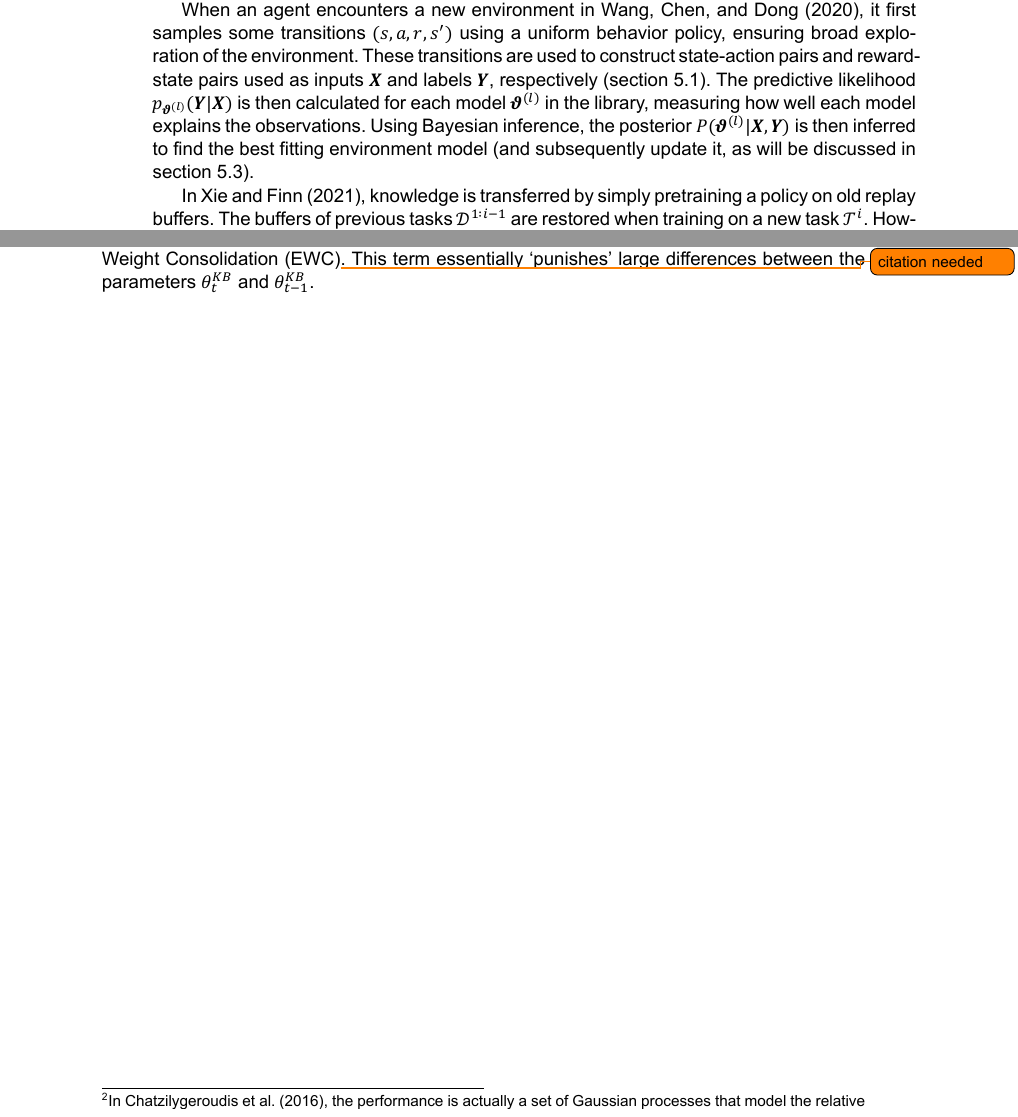
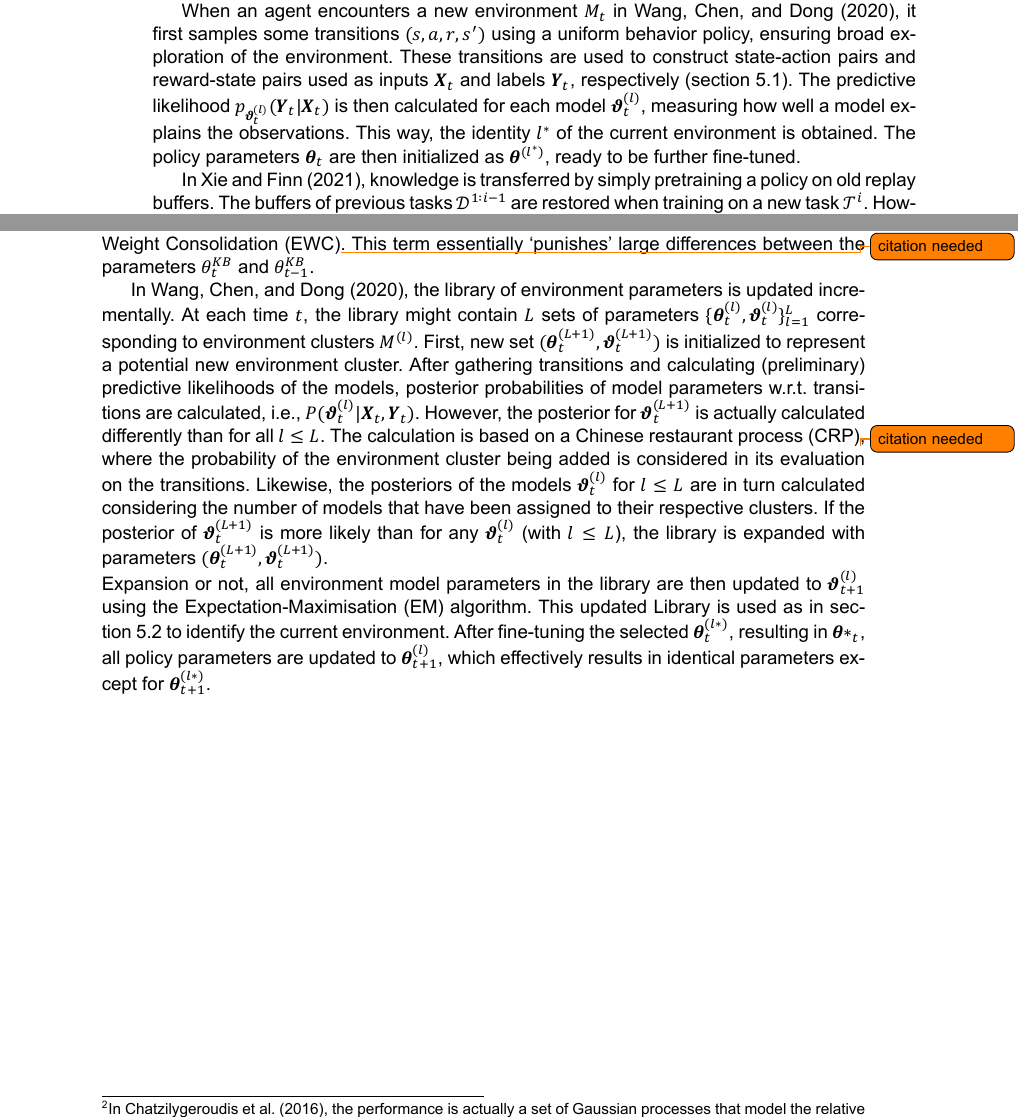
Before and after one commit to Evert-DV/Msc-Lifelong-Learning, a LaTeX thesis (reports/literature-study.tex, which reads reports/Literature study/storage.tex): two parts of pages 20 and 21 of 29, joined at a grey line, cut so that both start at the same text. The pictures show the PDF file reports/out/literature-study.pdf that the author committed with the source.

Commit message:
ch 5 rewrite concerning LLiRL w/ BO

```diff
--- a/reports/Literature study/storage.tex
+++ b/reports/Literature study/storage.tex
@@ -17,7 +17,7 @@ As described in \autoref{sec:dual}, \textcite{Sprechmann2018} introduce memory-b
 
 \textcite{Schwarz2018} use a knowledge base in the form of a separate policy $\pi_{KB}$.\ This policy would thus be a neural network and is obtained through knowledge distillation\todo{citation needed?}, a process where the outputs of one model are used as labels to train a second model.\ Active policies can reference the knowledge base to accelerate learning (\autoref{sec:retrieval}).\ When it is time to store a newly learned policy $\pi_t$, the outputs of the knowledge base's policy $\pi^{KB}_{t+1}$ are trained to approximate the outputs of the active policy $\pi$, whilst also referencing $\pi^{KB}_{t}$ to prevent drastic forgetting of old policies (\autoref{sec:KB-maintainance}).\
 
-The knowledge base in \textcite{Wang2022} stores a potentially infinite number of pairwise parameters $(\bvec{\theta},\,\bvec{\vartheta})$, where $\bvec{\theta}$ are the policy parameters, and $\bvec{\vartheta}$ represents the parametrized environment.\ The purpose of this library is to recognize the most similar environment model compared to the one currently encountered, and to use the corresponding policy parameters as a strong initial policy to finetune (\autoref{sec:retrieval}).\ The form of the policy parameters $\bvec{\theta}$ again depends on the form of the policy itself.\ The environments, however, can be parametrized as models by training the reward function $r = g^1_{\bvec{\vartheta}}(s, a)$ and the state transition function $s' = g^2_{\bvec{\vartheta}}(s, a)$ and concatenating them to obtain $[r, s'] = g_{\bvec{\vartheta}}(s, a)$.\ An environment model $g_{\bvec{\vartheta}}$ can be trained on sequences of state-action pairs to produce corresponding reward-state sequences, and the corresponding parameters $\bvec{\vartheta}$ are stored alongside $\bvec{\theta}$ in the library.\
+The knowledge base in \textcite{Wang2022} stores a potentially infinite number of pairwise parameters $(\bvec{\theta},\,\bvec{\vartheta})$, where $\bvec{\theta}$ are the policy parameters, and $\bvec{\vartheta}$ represents the parametrized environment.\ \added{These pairs are assigned to an environment cluster $M^{(l)}$,} \replaced{the purpose being}{.\ The purpose of this library is} to recognize the most similar environment model compared to the one currently encountered, and to use the corresponding policy parameters as a strong initial policy to finetune (\autoref{sec:retrieval}).\ The form of the policy parameters $\bvec{\theta}$ again depends on the form of the policy itself.\ The environments, however, can be parametrized as models by training the reward function $r = g^1_{\bvec{\vartheta}}(s, a)$ and the state transition function $s' = g^2_{\bvec{\vartheta}}(s, a)$ and concatenating them to obtain $[r, s'] = g_{\bvec{\vartheta}}(s, a)$.\ An environment model $g_{\bvec{\vartheta}}$ can be trained on sequences of state-action pairs to produce corresponding reward-state sequences, and the corresponding parameters $\bvec{\vartheta}$ are stored alongside $\bvec{\theta}$ in the library.\
 
 \comment{Added: from paragraph \protect\textcite{Xie2021} down}
 In \textcite{Xie2021}, previous experiences are stored in the form of tuples $(\bvec{s, a, s'}, r)$.\ These tuples are stored in a replay buffer $\mathcal{D}^i$ for each task $\mathcal{T}^i$.\ For \emph{all} tasks, each replay buffer is stored; they will serve to provide offline data for pretraining an agent when learning a new task (\autoref{sec:retrieval}).
@@ -39,7 +39,8 @@ The memory $M$ in \textcite{Sprechmann2018} stores key-value pairs $(f_\gamma(x_
 
 In \textcite{Schwarz2018}, the knowledge base policy $\pi^{KB}$ informs an active learning policy during the so-called \emph{progress} phase.\ This transfer of knowledge is achieved through layer-wise connections: for a given layer $i$ in the active policy, activations $h_i$ are computed using the previous layer's activations $h_{i-1}$ and the activations of the corresponding knowledge base's layer $h^{KB}_{i-1}$.\ These knowledge base activations are first fed through an `adapter' in the form of a multi-layer perceptron so that the extent to which activations from $\pi^{KB}$ are added can be precisely fine-tuned during training, without altering $\pi^{KB}$ itself.
 
-When an agent encounters a new environment in \textcite{Wang2022}, it first samples some transitions $(s, a, r, s')$ using a uniform behavior policy, ensuring broad exploration of the environment.\ These transitions are used to construct state-action pairs and reward-state pairs used as inputs $\bvec{X}$ and labels $\bvec{Y}$, respectively (\autoref{sec:KB}).\ The predictive likelihood $p_{\bvec{\vartheta}^{(l)}}(\bvec{Y}|\bvec{X})$ is then calculated for each model $\bvec{\vartheta}^{(l)}$ in the library, measuring how well each model explains the observations.\ Using Bayesian inference, the posterior $P(\bvec{\vartheta}^{(l)}|\bvec{X}, \bvec{Y})$ is then inferred to find the best fitting environment model (and subsequently update it, as will be discussed in \autoref{sec:KB-maintainance}).
+When an agent encounters a new environment $M_t$ in \textcite{Wang2022}, it first samples some transitions $(s, a, r, s')$ using a uniform behavior policy, ensuring broad exploration of the environment.\ These transitions are used to construct state-action pairs and reward-state pairs used as inputs $\bvec{X}_t$ and labels $\bvec{Y}_t$, respectively (\autoref{sec:KB}).\ The predictive likelihood $p_{\bvec{\vartheta}^{(l)}_t}(\bvec{Y}_t|\bvec{X}_t)$ is then calculated for each model $\bvec{\vartheta}^{(l)}_t$, measuring how well a model explains the observations.\ This way, the identity $l^*$ of the current environment is obtained.\ The policy parameters $\bvec{\theta}_t$ are then initialized as $\bvec{\theta}^{(l^*)}$, ready to be further fine-tuned.
+%Using Bayesian inference, the posterior $P(\bvec{\vartheta}^{(l)}_t|\bvec{X}{_t}, \bvec{Y}_t)$ is then inferred to find the best fitting environment model (and subsequently update it, as will be discussed in \autoref{sec:KB-maintainance}).
 
 In \textcite{Xie2021}, knowledge is transferred by simply pretraining a policy on old replay buffers.\ The buffers of previous tasks $\mathcal{D}^{1:i-1}$ are restored when training on a new task $\mathcal{T}^{i}$.\ However, these buffers are relabeled using the new reward function from the current environment\footnote{A key assumption of their method is that the reward functions of environments are either known beforehand, or are user-specified}.\ A sample $(\bvec{s, a, s'}, r)\in \mathcal{D}^j$ is thus relabeled as $(\bvec{s, a, s'}, r^i(\bvec{s, a}))$.\
 
@@ -54,8 +55,9 @@ The map in \textcite{Chatzilygeroudis2016} is constructed in simulation using MA
 During deployment, when searching the map for a good behavior (\autoref{sec:retrieval}), the selected behavior and its result in the real world are recorded and used to update the Gaussian processes that function as performance measures in the map~\cite{Chatzilygeroudis2016}.
 
 Updating policy $\pi^{KB}$ from \textcite{Schwarz2018} is done through knowledge distillation.\ At \emph{compression} time $t$, policy $\pi^{KB}_t$ is trained to produce outputs similar to active policy $\pi_t$ by minimizing the $KL$ loss\todo{citation needed} between their respective outputs.\ However, to make sure that previous knowledge is not forgotten, the loss function is expanded by a term that uses Elastic Weight Consolidation (EWC)\todo{citation needed}.\ This term essentially `punishes' large differences between the parameters $\theta^{KB}_t$ and $\theta^{KB}_{t-1}$.
+
+In \textcite{Wang2022}, the library of environment parameters is updated incrementally.\ At each time $t$, the library might contain $L$ sets of parameters $\{\bvec{\theta}^{(l)}_t,\bvec{\vartheta}^{(l)}_t\}^L_{l=1}$ corresponding to environment clusters $M^{(l)}$.\ First, new set $(\bvec{\theta}^{(L+1)}_t,\bvec{\vartheta}^{(L+1)}_t)$ is initialized to represent a potential new environment cluster.\ After gathering transitions and calculating (preliminary) predictive likelihoods of the models, posterior probabilities of model parameters w.r.t.\ transitions are calculated, i.e., $P(\bvec{\vartheta}^{(l)}_t|\bvec{X}{_t}, \bvec{Y}_t)$.\ However, the posterior for $\bvec{\vartheta}^{(L+1)}_t$ is actually calculated differently than for all $l\leq L$.\ The calculation is based on a Chinese restaurant process (CRP)\todo{citation needed}, where the probability of the environment cluster being added is considered in its evaluation on the transitions.\ Likewise, the posteriors of the models $\bvec{\vartheta}^{(l)}_t$ for $l\leq L$ are in turn calculated considering the number of models that have been assigned to their respective clusters.\ If the posterior of $\bvec{\vartheta}^{(L+1)}_t$ is more likely than for any $\bvec{\vartheta}^{(l)}_t$ (with $l\leq L$), the library is expanded with parameters $(\bvec{\theta}^{(L+1)}_t,\bvec{\vartheta}^{(L+1)}_t)$.\\
+Expansion or not, all environment model parameters in the library are then updated to $\bvec{\vartheta}^{(l)}_{t+1}$ using the Expectation-Maximisation (EM) algorithm.\ This updated Library is used as in \autoref{sec:retrieval} to identify the current environment.\ After fine-tuning the selected $\bvec{\theta}^{(l*)}_t$, resulting in $\bvec{\theta}*_t$, all policy parameters are updated to $\bvec{\theta}^{(l)}_{t+1}$, which effectively results in identical parameters except for $\bvec{\theta}^{(l*)}_{t+1}$.
 % static: expert gate, mbpa (fixed budget, circular)
-% P&C (update distilled policy)
-% LLIRL (infinite budget, Expectation-Maximization)
 % deep generative replay (include data generated by previous Generator from previous run)
 % retaining experiences (infinite budget, ...)
```
Also changed, not shown: reports/out/literature-study.pdf.
